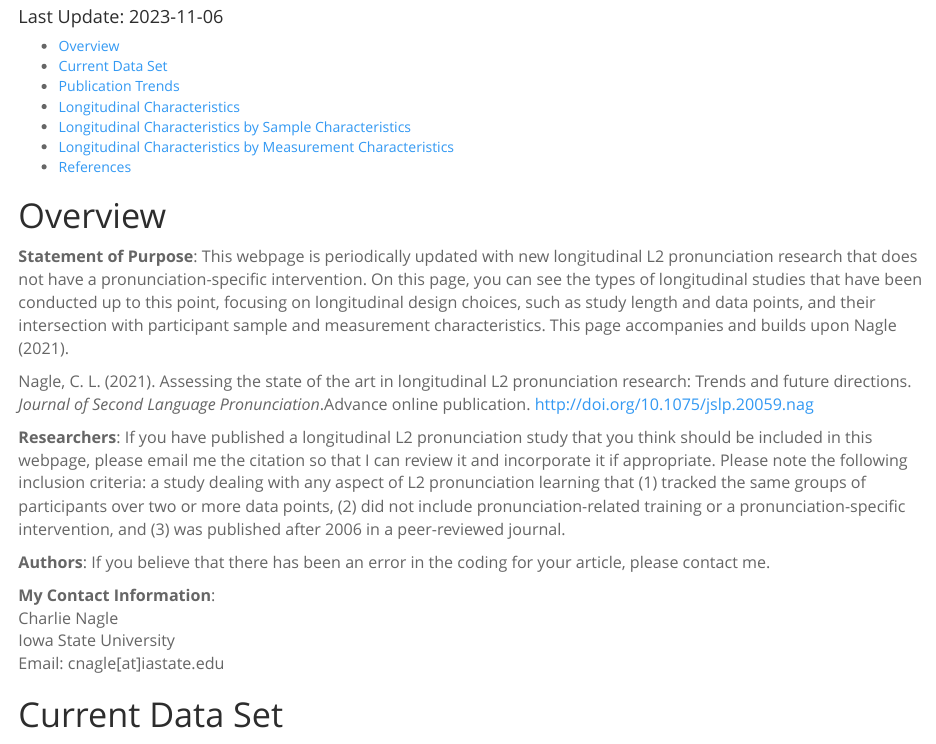
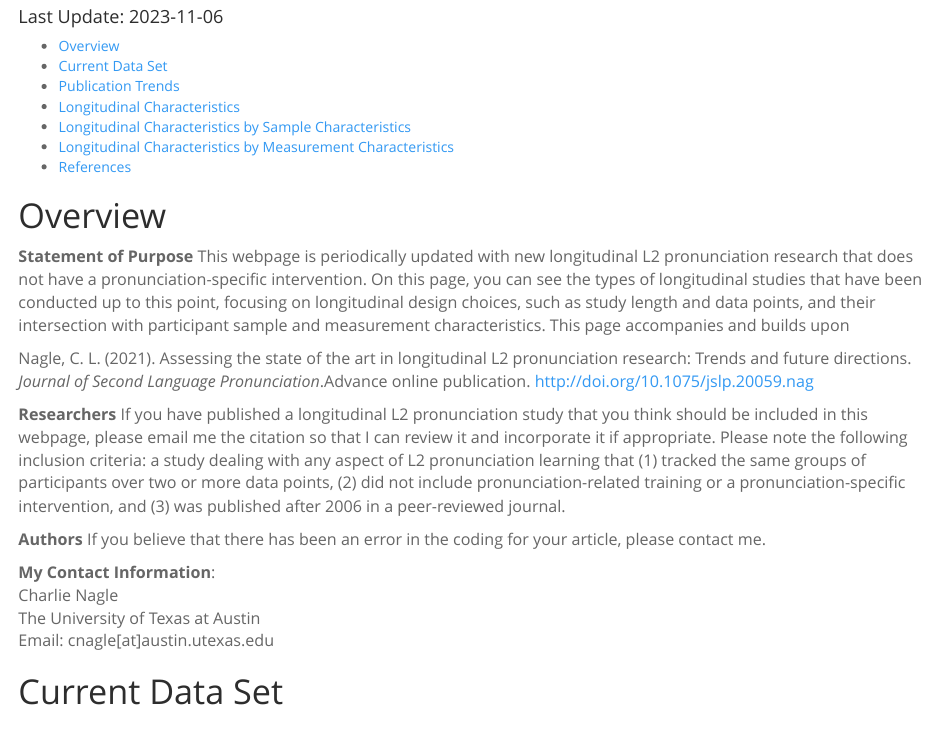
Before and after one commit to cnagle5/longpron, an R Markdown document (index.Rmd): the page in a window 1100 px wide, from 110 px down. Rendered offline with R 4.5, knitr and Pandoc, with nearby package versions; some code elsewhere in the file could not run offline; a font, style sheet, LaTeX package, included part or bibliography that could not be used is replaced or left out; column names are cleaned by a stand-in for the janitor package.

Commit message:
Update index.Rmd

````diff
--- a/index.Rmd
+++ b/index.Rmd
@@ -35,19 +35,24 @@ p {
   font-size: 16px;
 }
 ```
+
 # Overview
-**Statement of Purpose**: This webpage is periodically updated with new longitudinal L2 pronunciation research that does not have a pronunciation-specific intervention. On this page, you can see the types of longitudinal studies that have been conducted up to this point, focusing on longitudinal design choices, such as study length and data points, and their intersection with participant sample and measurement characteristics. This page accompanies and builds upon Nagle (2021).
+
+**Statement of Purpose**
+This webpage is periodically updated with new longitudinal L2 pronunciation research that does not have a pronunciation-specific intervention. On this page, you can see the types of longitudinal studies that have been conducted up to this point, focusing on longitudinal design choices, such as study length and data points, and their intersection with participant sample and measurement characteristics. This page accompanies and builds upon
 
 Nagle, C. L. (2021). Assessing the state of the art in longitudinal L2 pronunciation research: Trends and future directions. *Journal of Second Language Pronunciation*.Advance online publication. http://doi.org/10.1075/jslp.20059.nag
 
-**Researchers**: If you have published a longitudinal L2 pronunciation study that you think should be included in this webpage, please email me the citation so that I can review it and incorporate it if appropriate. Please note the following inclusion criteria: a study dealing with any aspect of L2 pronunciation learning that (1) tracked the same groups of participants over two or more data points, (2) did not include pronunciation-related training or a pronunciation-specific intervention, and (3) was published after 2006 in a peer-reviewed journal.
+**Researchers**
+If you have published a longitudinal L2 pronunciation study that you think should be included in this webpage, please email me the citation so that I can review it and incorporate it if appropriate. Please note the following inclusion criteria: a study dealing with any aspect of L2 pronunciation learning that (1) tracked the same groups of participants over two or more data points, (2) did not include pronunciation-related training or a pronunciation-specific intervention, and (3) was published after 2006 in a peer-reviewed journal.
 
-**Authors**: If you believe that there has been an error in the coding for your article, please contact me.
+**Authors**
+If you believe that there has been an error in the coding for your article, please contact me.
 
 **My Contact Information**:
 Charlie Nagle
-Iowa State University
-Email: cnagle[at]iastate.edu
+The University of Texas at Austin
+Email: cnagle[at]austin.utexas.edu
 
 # Current Data Set
 ```{r, load-data, message=F}
````
